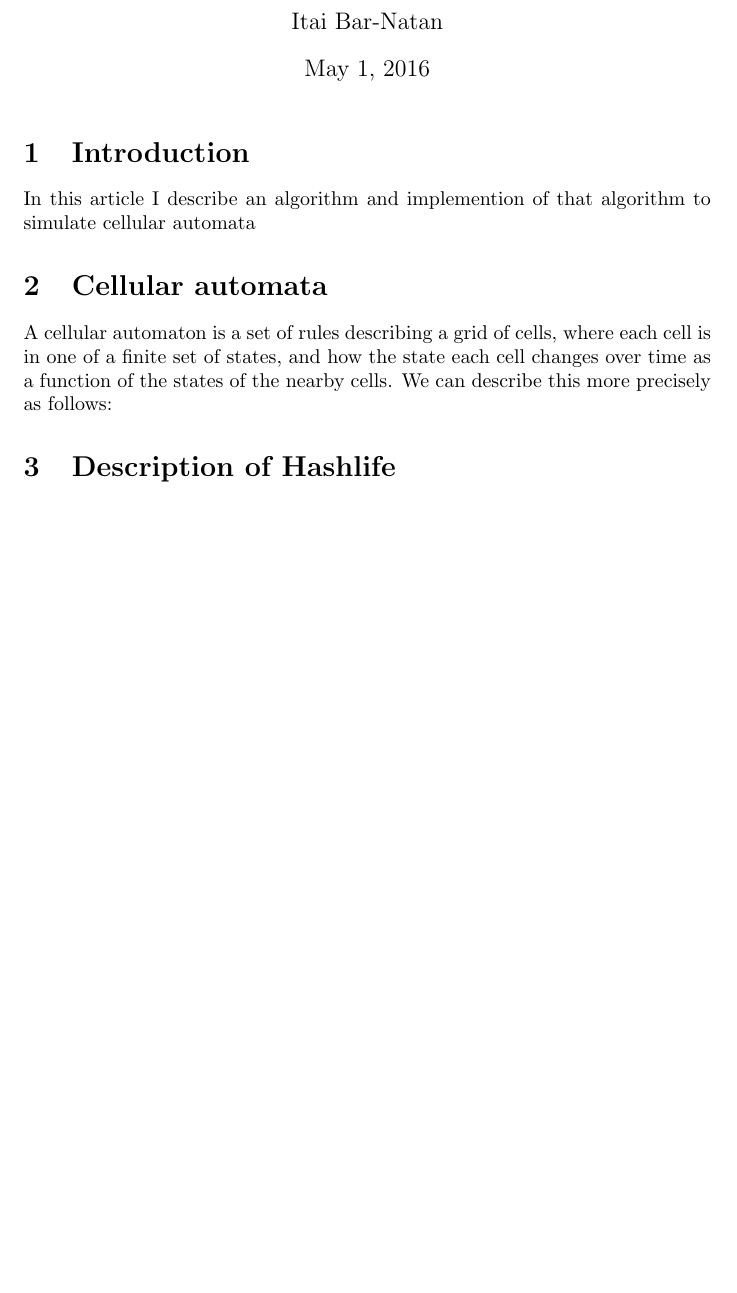
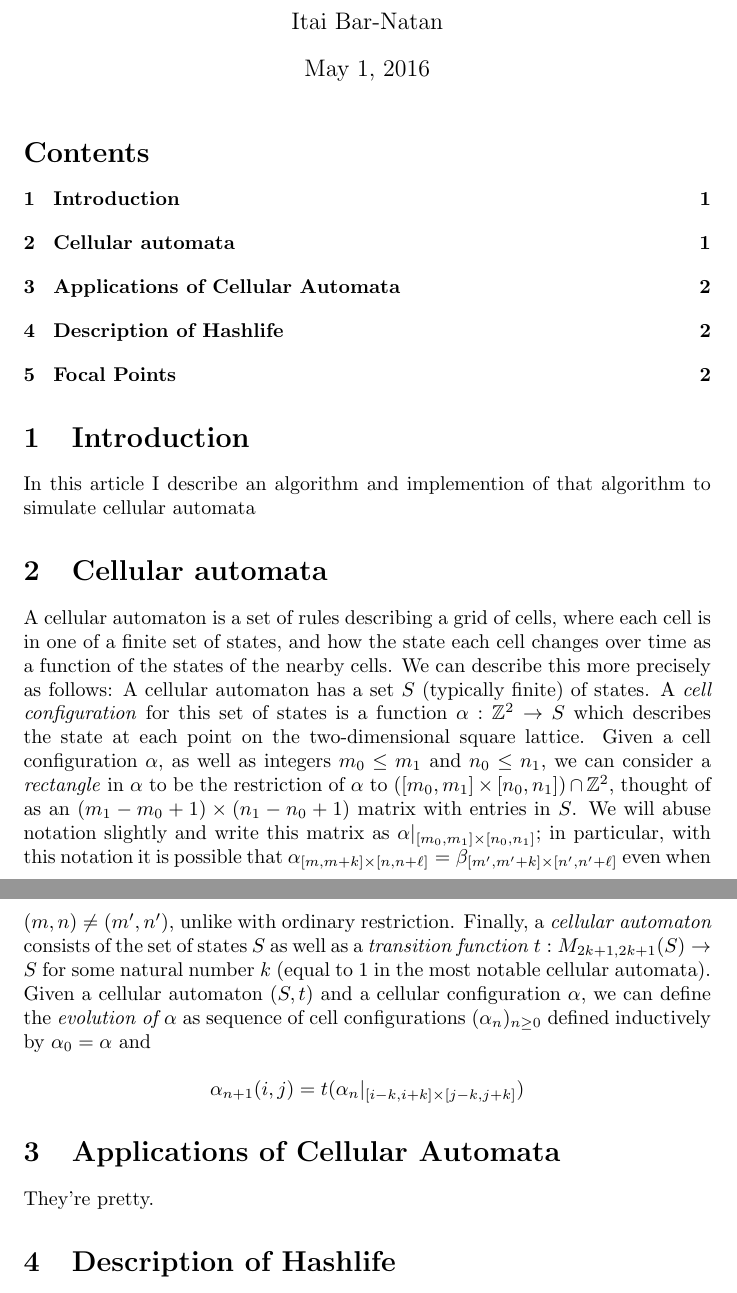
Before and after one commit to itaibn/smooth-hashlife, a LaTeX document (doc/shlife.tex): part of page 1 of 2 before the commit and two parts of pages 1 and 2 of 2 after it, the two joined at a grey line, cut so that both start at the same text, the shorter picture padded with empty space. Compiled offline with pdfLaTeX.

Commit message:
More CA stuff

```diff
--- a/doc/shlife.tex
+++ b/doc/shlife.tex
@@ -1,5 +1,6 @@
 \documentclass{article}
 
+\usepackage{amsfonts}
 \usepackage{amsthm}
 
 \theoremstyle{definition}
@@ -12,6 +13,8 @@ non-power-of-two displacements}
 \author{Itai Bar-Natan}
 \maketitle
 
+\tableofcontents
+
 \section{Introduction}
 
 In this article I describe an algorithm and implemention of that algorithm to
@@ -22,7 +25,29 @@ simulate cellular automata
 A cellular automaton is a set of rules describing a grid of cells, where each
 cell is in one of a finite set of states, and how the state each cell changes
 over time as a function of the states of the nearby cells. We can describe this
-more precisely as follows:
+more precisely as follows: A cellular automaton has a set $S$ (typically finite)
+of states. A \emph {cell configuration} for this set of states is a function
+$\alpha : \mathbb {Z}^2 \to S$ which describes the state at each point on the
+two-dimensional square lattice. Given a cell configuration $\alpha$, as well as
+integers $m_0 \leq m_1$ and $n_0 \leq n_1$, we can consider a \emph {rectangle}
+in $\alpha$ to be the restriction of $\alpha$ to $([m_0, m_1] \times [n_0, n_1])
+\cap \mathbb {Z}^2$, thought of as an $(m_1-m_0+1) \times (n_1-n_0+1)$ matrix
+with entries in $S$. We will abuse notation slightly and write this matrix as
+$\alpha |_{[m_0, m_1] \times [n_0, n_1]}$; in particular, with this notation it
+is possible that $\alpha _{[m, m+k] \times [n, n+\ell]} = \beta _{[m', m'+k]
+\times [n', n'+\ell]}$ even when $(m, n) \neq (m', n')$, unlike with ordinary
+restriction. Finally, a \emph {cellular automaton} consists of the set of states
+$S$ as well as a \emph {transition function} $t : M _{2k+1, 2k+1} (S) \to S$ for
+some natural number $k$ (equal to $1$ in the most notable cellular automata).
+Given a cellular automaton $(S, t)$ and a cellular configuration $\alpha$, we
+can define the \emph {evolution of $\alpha$} as sequence of cell configurations
+$(\alpha_n) _{n \geq 0}$ defined inductively by $\alpha_0 = \alpha$ and
+
+$$ \alpha _{n+1} (i, j) = t (\alpha_n |_{[i-k, i+k] \times [j-k, j+k]}) $$
+
+\section{Applications of Cellular Automata}
+
+They're pretty.
 
 \section{Description of Hashlife}
 
```
